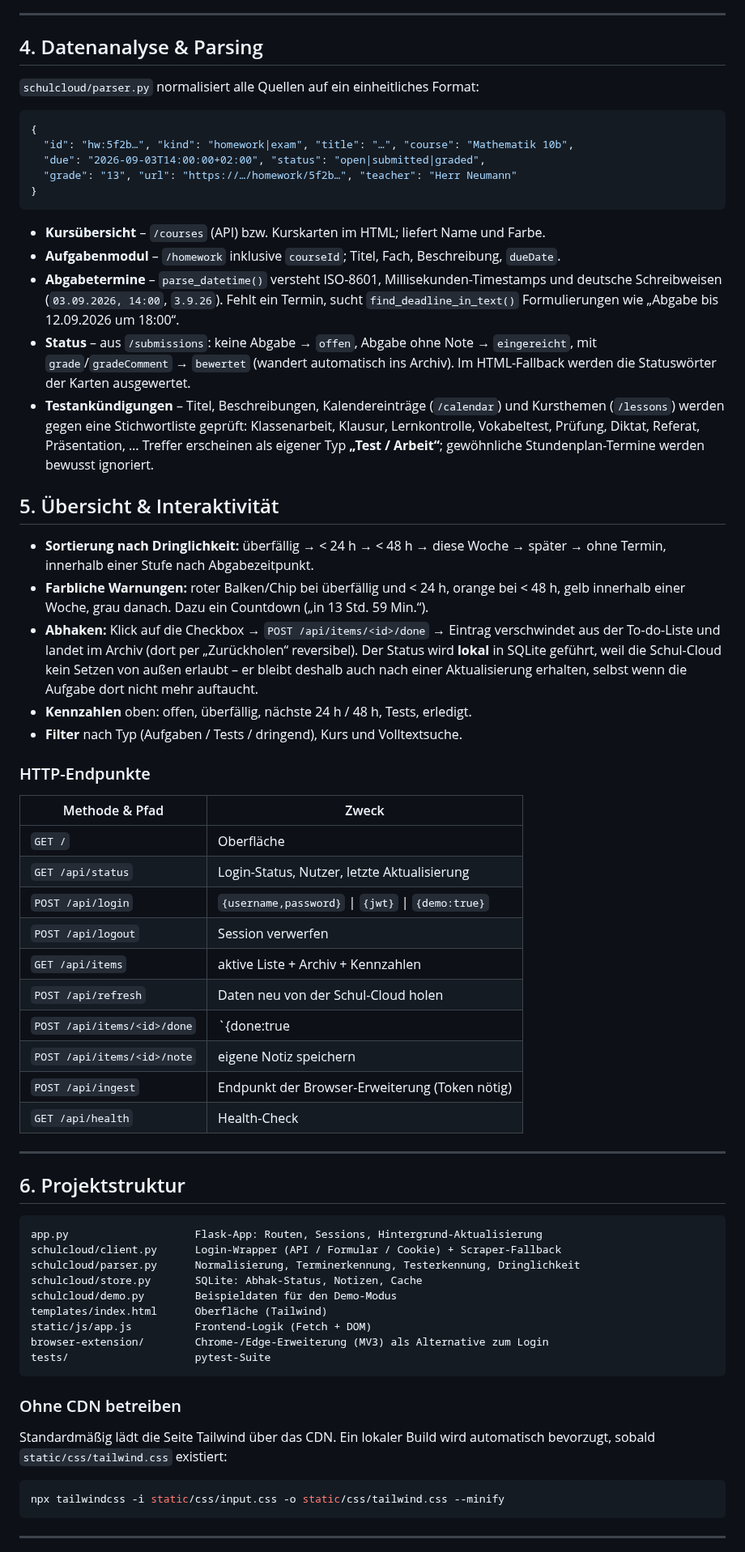
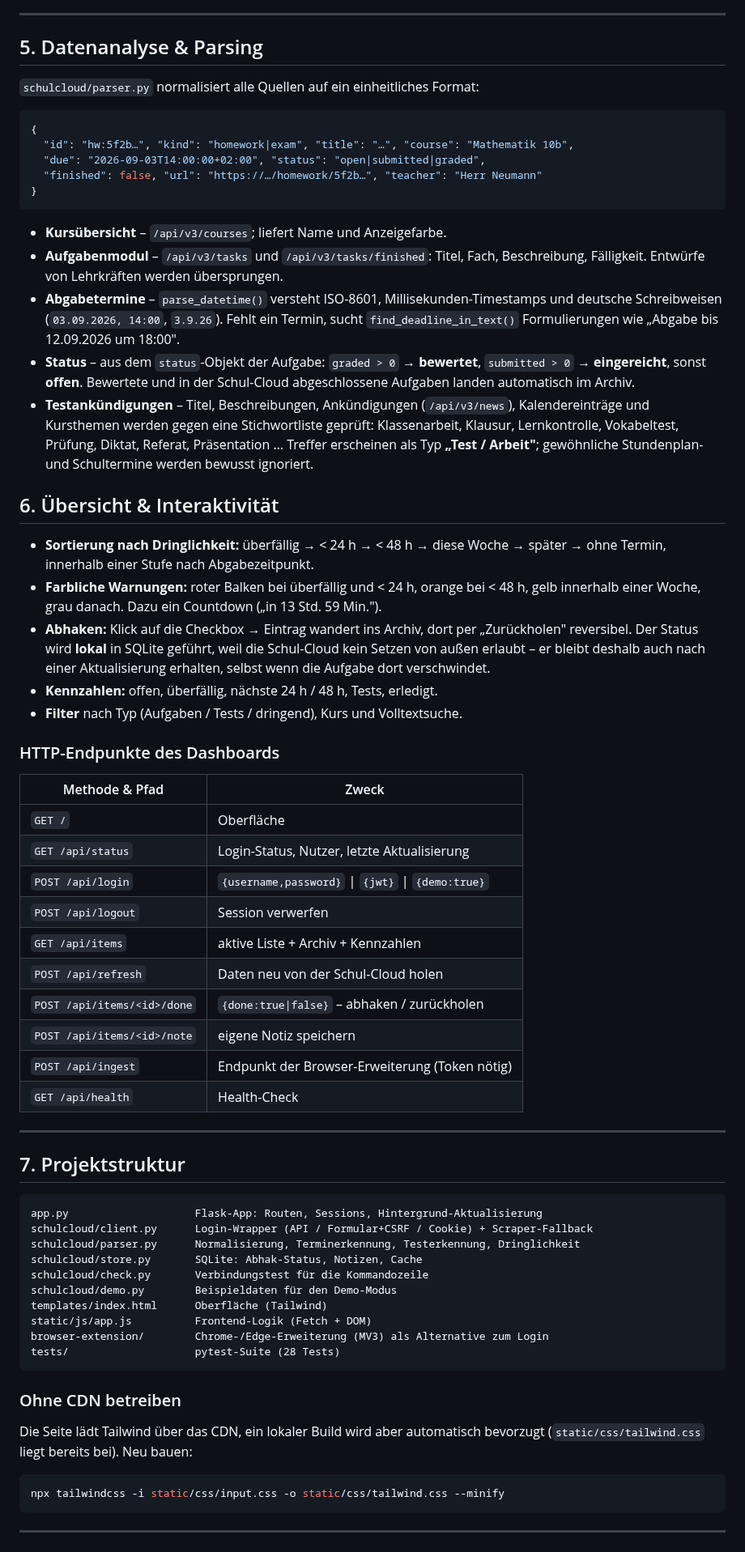
Before and after one commit to sawad4832-boop/School-Management-, a Markdown page: README.md, the part around one of its changes. Shown at 81% size. Drawn GitHub-style.

````diff
--- a/README.md
+++ b/README.md
@@ -113,7 +180,7 @@ im Browser.
 
 ---
 
-## 4. Datenanalyse & Parsing
+## 5. Datenanalyse & Parsing
 
 `schulcloud/parser.py` normalisiert alle Quellen auf ein einheitliches Format:
 
@@ -121,39 +188,39 @@ im Browser.
 {
   "id": "hw:5f2b…", "kind": "homework|exam", "title": "…", "course": "Mathematik 10b",
   "due": "2026-09-03T14:00:00+02:00", "status": "open|submitted|graded",
-  "grade": "13", "url": "https://…/homework/5f2b…", "teacher": "Herr Neumann"
+  "finished": false, "url": "https://…/homework/5f2b…", "teacher": "Herr Neumann"
 }
 ```
 
-* **Kursübersicht** – `/courses` (API) bzw. Kurskarten im HTML; liefert Name und Farbe.
-* **Aufgabenmodul** – `/homework` inklusive `courseId`; Titel, Fach, Beschreibung, `dueDate`.
+* **Kursübersicht** – `/api/v3/courses`; liefert Name und Anzeigefarbe.
+* **Aufgabenmodul** – `/api/v3/tasks` und `/api/v3/tasks/finished`: Titel, Fach,
+  Beschreibung, Fälligkeit. Entwürfe von Lehrkräften werden übersprungen.
 * **Abgabetermine** – `parse_datetime()` versteht ISO-8601, Millisekunden-Timestamps und
   deutsche Schreibweisen (`03.09.2026, 14:00`, `3.9.26`). Fehlt ein Termin, sucht
-  `find_deadline_in_text()` Formulierungen wie „Abgabe bis 12.09.2026 um 18:00“.
-* **Status** – aus `/submissions`: keine Abgabe → `offen`, Abgabe ohne Note →
-  `eingereicht`, mit `grade`/`gradeComment` → `bewertet` (wandert automatisch ins Archiv).
-  Im HTML-Fallback werden die Statuswörter der Karten ausgewertet.
-* **Testankündigungen** – Titel, Beschreibungen, Kalendereinträge (`/calendar`) und
-  Kursthemen (`/lessons`) werden gegen eine Stichwortliste geprüft: Klassenarbeit,
-  Klausur, Lernkontrolle, Vokabeltest, Prüfung, Diktat, Referat, Präsentation, …
-  Treffer erscheinen als eigener Typ **„Test / Arbeit“**; gewöhnliche Stundenplan-Termine
-  werden bewusst ignoriert.
+  `find_deadline_in_text()` Formulierungen wie „Abgabe bis 12.09.2026 um 18:00".
+* **Status** – aus dem `status`-Objekt der Aufgabe: `graded > 0` → **bewertet**,
+  `submitted > 0` → **eingereicht**, sonst **offen**. Bewertete und in der Schul-Cloud
+  abgeschlossene Aufgaben landen automatisch im Archiv.
+* **Testankündigungen** – Titel, Beschreibungen, Ankündigungen (`/api/v3/news`),
+  Kalendereinträge und Kursthemen werden gegen eine Stichwortliste geprüft:
+  Klassenarbeit, Klausur, Lernkontrolle, Vokabeltest, Prüfung, Diktat, Referat,
+  Präsentation … Treffer erscheinen als Typ **„Test / Arbeit"**; gewöhnliche
+  Stundenplan- und Schultermine werden bewusst ignoriert.
 
-## 5. Übersicht & Interaktivität
+## 6. Übersicht & Interaktivität
 
 * **Sortierung nach Dringlichkeit:** überfällig → < 24 h → < 48 h → diese Woche → später →
   ohne Termin, innerhalb einer Stufe nach Abgabezeitpunkt.
-* **Farbliche Warnungen:** roter Balken/Chip bei überfällig und < 24 h, orange bei < 48 h,
-  gelb innerhalb einer Woche, grau danach. Dazu ein Countdown („in 13 Std. 59 Min.“).
-* **Abhaken:** Klick auf die Checkbox → `POST /api/items/<id>/done` → Eintrag verschwindet
-  aus der To-do-Liste und landet im Archiv (dort per „Zurückholen“ reversibel).
-  Der Status wird **lokal** in SQLite geführt, weil die Schul-Cloud kein Setzen von außen
-  erlaubt – er bleibt deshalb auch nach einer Aktualisierung erhalten, selbst wenn die
-  Aufgabe dort nicht mehr auftaucht.
-* **Kennzahlen** oben: offen, überfällig, nächste 24 h / 48 h, Tests, erledigt.
+* **Farbliche Warnungen:** roter Balken bei überfällig und < 24 h, orange bei < 48 h,
+  gelb innerhalb einer Woche, grau danach. Dazu ein Countdown („in 13 Std. 59 Min.").
+* **Abhaken:** Klick auf die Checkbox → Eintrag wandert ins Archiv, dort per
+  „Zurückholen" reversibel. Der Status wird **lokal** in SQLite geführt, weil die
+  Schul-Cloud kein Setzen von außen erlaubt – er bleibt deshalb auch nach einer
+  Aktualisierung erhalten, selbst wenn die Aufgabe dort verschwindet.
+* **Kennzahlen:** offen, überfällig, nächste 24 h / 48 h, Tests, erledigt.
 * **Filter** nach Typ (Aufgaben / Tests / dringend), Kurs und Volltextsuche.
 
-### HTTP-Endpunkte
+### HTTP-Endpunkte des Dashboards
 
 | Methode & Pfad | Zweck |
 |---|---|
@@ -163,31 +230,32 @@ im Browser.
 | `POST /api/logout` | Session verwerfen |
 | `GET /api/items` | aktive Liste + Archiv + Kennzahlen |
 | `POST /api/refresh` | Daten neu von der Schul-Cloud holen |
-| `POST /api/items/<id>/done` | `{done:true|false}` – abhaken / zurückholen |
+| `POST /api/items/<id>/done` | `{done:true\|false}` – abhaken / zurückholen |
 | `POST /api/items/<id>/note` | eigene Notiz speichern |
 | `POST /api/ingest` | Endpunkt der Browser-Erweiterung (Token nötig) |
 | `GET /api/health` | Health-Check |
 
 ---
 
-## 6. Projektstruktur
+## 7. Projektstruktur
 
 ```
 app.py                    Flask-App: Routen, Sessions, Hintergrund-Aktualisierung
-schulcloud/client.py      Login-Wrapper (API / Formular / Cookie) + Scraper-Fallback
+schulcloud/client.py      Login-Wrapper (API / Formular+CSRF / Cookie) + Scraper-Fallback
 schulcloud/parser.py      Normalisierung, Terminerkennung, Testerkennung, Dringlichkeit
 schulcloud/store.py       SQLite: Abhak-Status, Notizen, Cache
+schulcloud/check.py       Verbindungstest für die Kommandozeile
 schulcloud/demo.py        Beispieldaten für den Demo-Modus
 templates/index.html      Oberfläche (Tailwind)
 static/js/app.js          Frontend-Logik (Fetch + DOM)
 browser-extension/        Chrome-/Edge-Erweiterung (MV3) als Alternative zum Login
-tests/                    pytest-Suite
+tests/                    pytest-Suite (28 Tests)
 ```
 
 ### Ohne CDN betreiben
 
-Standardmäßig lädt die Seite Tailwind über das CDN. Ein lokaler Build wird
-automatisch bevorzugt, sobald `static/css/tailwind.css` existiert:
+Die Seite lädt Tailwind über das CDN, ein lokaler Build wird aber automatisch bevorzugt
+(`static/css/tailwind.css` liegt bereits bei). Neu bauen:
 
 ```bash
 npx tailwindcss -i static/css/input.css -o static/css/tailwind.css --minify
````
Also changed, not shown: other parts of README.md (+124 -57 lines), docs/screenshot.png, 7 other files.
